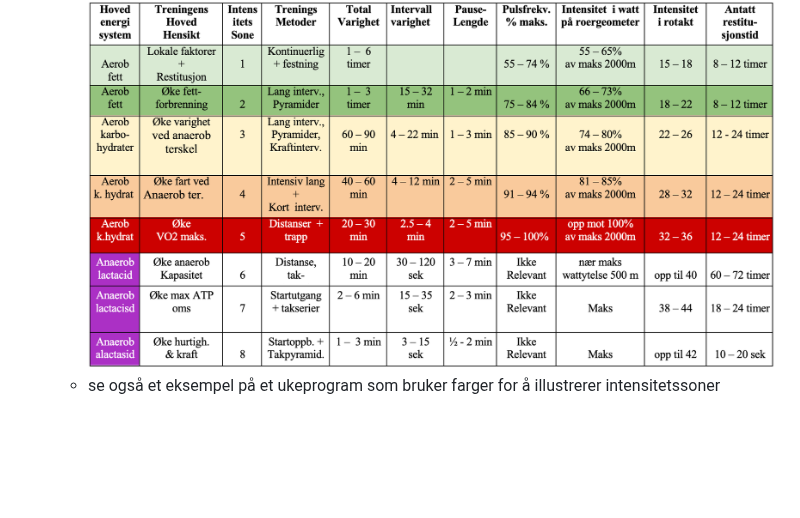
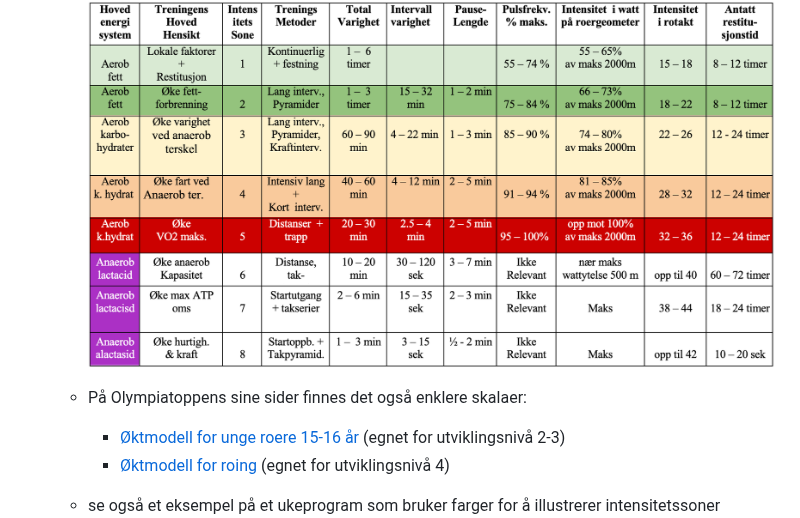
Before and after one commit to digitnow/rodata, a Markdown page: README.md, the part around one of its changes. Drawn GitHub-style; blank space fills up the shorter version.

Commit message:
Update README.md
olt intenstitet

```diff
--- a/README.md
+++ b/README.md
@@ -130,4 +131,8 @@ Design av et ukeprogram kan ta for seg forskjellige aspekter / dimensjoner:
    * se et eksempel i bilde under fra "Utvikling av fysiske kvaliteter i roing, 2. utgave" ![OT Preseason U17](https://github.com/digitnow/rodata/blob/main/docs/images/isoner-roing-manual-fiskerstrand.png?raw=true)
+
+   * På Olympiatoppens sine sider finnes det også enklere skalaer:
+       * [Øktmodell for unge roere 15-16 år](https://olt-skala.nif.no/oktmodeller_ung_roing.png) (egnet for utviklingsnivå 2-3)
+       * [Øktmodell for roing](https://olt-skala.nif.no/oktmodeller_roing.png) (egnet for utviklingsnivå 4)
    * se også et eksempel på et ukeprogram som bruker farger for å illustrerer intensitetssoner ![OT Preseason U17](https://github.com/digitnow/rodata/blob/main/docs/images/janis-prog-uke43-nr-mal.png?raw=true)
 
 
```
Also changed, not shown: other parts of README.md (+1 -0 lines).
